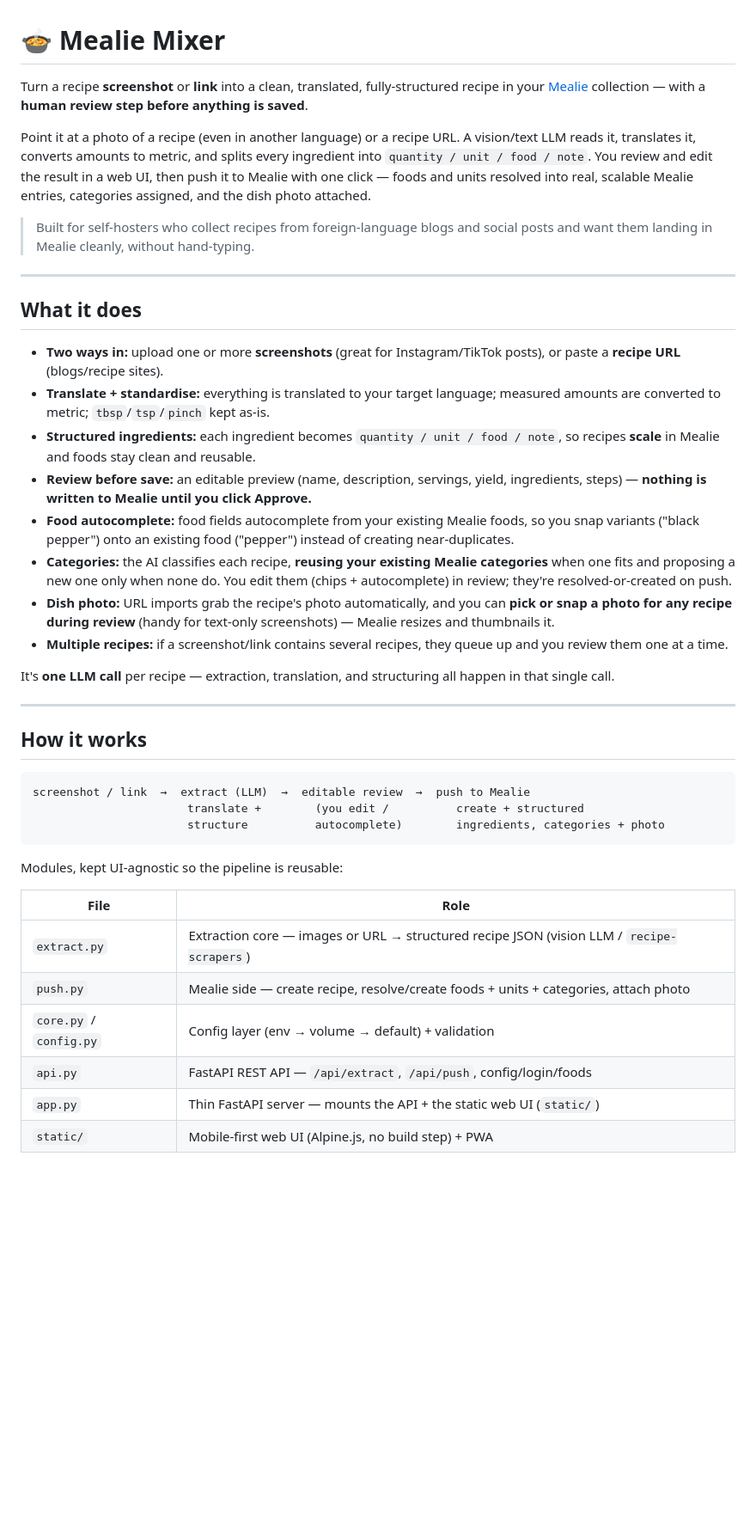
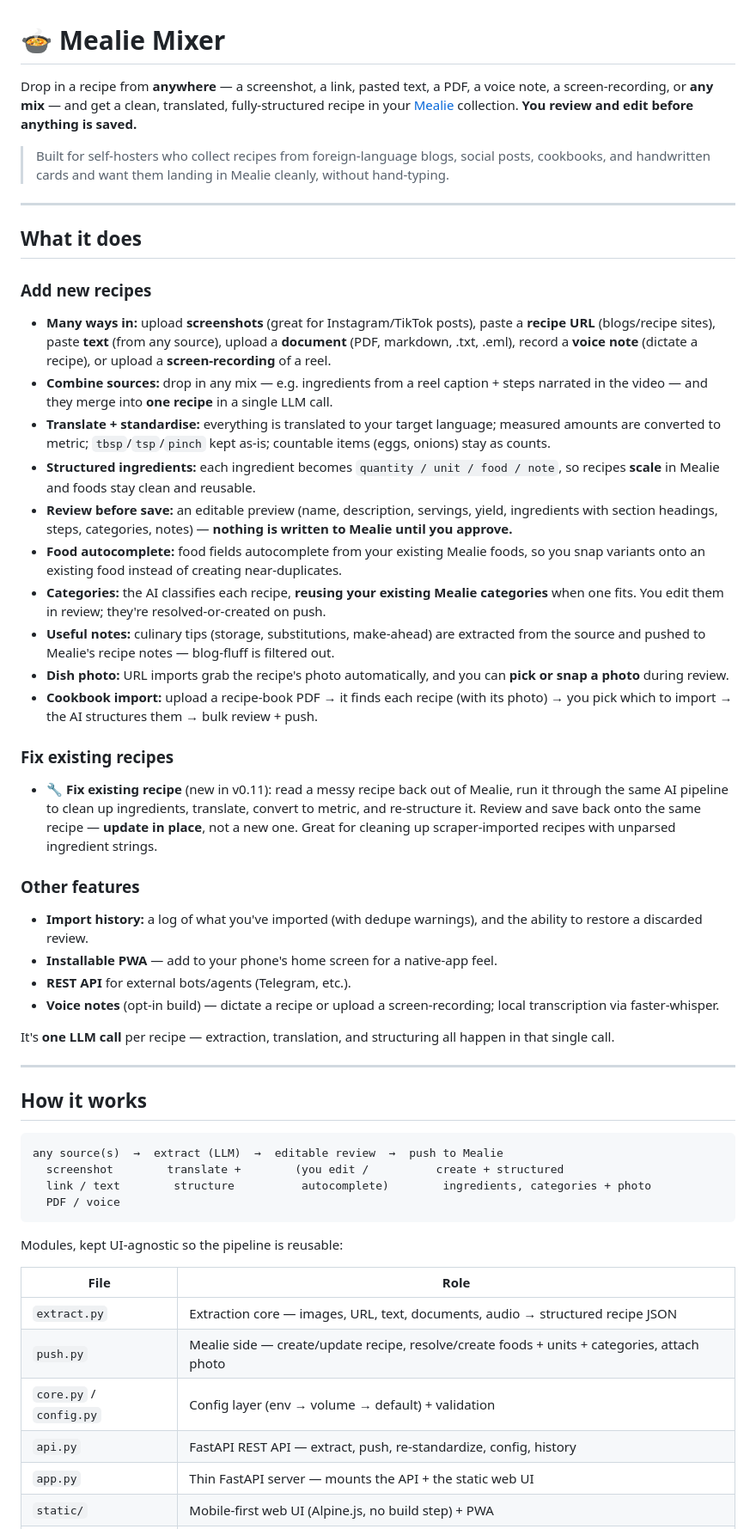
Before and after one commit to jacobcommits/mealie-mixer, a Markdown page: README.md, the part around one of its changes. Shown at 86% size. GitHub-like rendering; blank space fills up the shorter version.

````diff
--- a/README.md
+++ b/README.md
@@ -1,23 +1,33 @@
 # 🍲 Mealie Mixer
 
-Turn a recipe **screenshot** or **link** into a clean, translated, fully-structured recipe in your [Mealie](https://mealie.io/) collection — with a **human review step before anything is saved**.
+Drop in a recipe from **anywhere** — a screenshot, a link, pasted text, a PDF, a voice note, a screen-recording, or **any mix** — and get a clean, translated, fully-structured recipe in your [Mealie](https://mealie.io/) collection. **You review and edit before anything is saved.**
 
-Point it at a photo of a recipe (even in another language) or a recipe URL. A vision/text LLM reads it, translates it, converts amounts to metric, and splits every ingredient into `quantity / unit / food / note`. You review and edit the result in a web UI, then push it to Mealie with one click — foods and units resolved into real, scalable Mealie entries, categories assigned, and the dish photo attached.
-
-> Built for self-hosters who collect recipes from foreign-language blogs and social posts and want them landing in Mealie cleanly, without hand-typing.
+> Built for self-hosters who collect recipes from foreign-language blogs, social posts, cookbooks, and handwritten cards and want them landing in Mealie cleanly, without hand-typing.
 
 ---
 
 ## What it does
 
-- **Two ways in:** upload one or more **screenshots** (great for Instagram/TikTok posts), or paste a **recipe URL** (blogs/recipe sites).
-- **Translate + standardise:** everything is translated to your target language; measured amounts are converted to metric; `tbsp`/`tsp`/`pinch` kept as-is.
+### Add new recipes
+- **Many ways in:** upload **screenshots** (great for Instagram/TikTok posts), paste a **recipe URL** (blogs/recipe sites), paste **text** (from any source), upload a **document** (PDF, markdown, .txt, .eml), record a **voice note** (dictate a recipe), or upload a **screen-recording** of a reel.
+- **Combine sources:** drop in any mix — e.g. ingredients from a reel caption + steps narrated in the video — and they merge into **one recipe** in a single LLM call.
+- **Translate + standardise:** everything is translated to your target language; measured amounts are converted to metric; `tbsp`/`tsp`/`pinch` kept as-is; countable items (eggs, onions) stay as counts.
 - **Structured ingredients:** each ingredient becomes `quantity / unit / food / note`, so recipes **scale** in Mealie and foods stay clean and reusable.
-- **Review before save:** an editable preview (name, description, servings, yield, ingredients, steps) — **nothing is written to Mealie until you click Approve.**
-- **Food autocomplete:** food fields autocomplete from your existing Mealie foods, so you snap variants ("black pepper") onto an existing food ("pepper") instead of creating near-duplicates.
-- **Categories:** the AI classifies each recipe, **reusing your existing Mealie categories** when one fits and proposing a new one only when none do. You edit them (chips + autocomplete) in review; they're resolved-or-created on push.
-- **Dish photo:** URL imports grab the recipe's photo automatically, and you can **pick or snap a photo for any recipe during review** (handy for text-only screenshots) — Mealie resizes and thumbnails it.
-- **Multiple recipes:** if a screenshot/link contains several recipes, they queue up and you review them one at a time.
+- **Review before save:** an editable preview (name, description, servings, yield, ingredients with section headings, steps, categories, notes) — **nothing is written to Mealie until you approve.**
+- **Food autocomplete:** food fields autocomplete from your existing Mealie foods, so you snap variants onto an existing food instead of creating near-duplicates.
+- **Categories:** the AI classifies each recipe, **reusing your existing Mealie categories** when one fits. You edit them in review; they're resolved-or-created on push.
+- **Useful notes:** culinary tips (storage, substitutions, make-ahead) are extracted from the source and pushed to Mealie's recipe notes — blog-fluff is filtered out.
+- **Dish photo:** URL imports grab the recipe's photo automatically, and you can **pick or snap a photo** during review.
+- **Cookbook import:** upload a recipe-book PDF → it finds each recipe (with its photo) → you pick which to import → the AI structures them → bulk review + push.
+
+### Fix existing recipes
+- **🔧 Fix existing recipe** (new in v0.11): read a messy recipe back out of Mealie, run it through the same AI pipeline to clean up ingredients, translate, convert to metric, and re-structure it. Review and save back onto the same recipe — **update in place**, not a new one. Great for cleaning up scraper-imported recipes with unparsed ingredient strings.
+
+### Other features
+- **Import history:** a log of what you've imported (with dedupe warnings), and the ability to restore a discarded review.
+- **Installable PWA** — add to your phone's home screen for a native-app feel.
+- **REST API** for external bots/agents (Telegram, etc.).
+- **Voice notes** (opt-in build) — dictate a recipe or upload a screen-recording; local transcription via faster-whisper.
 
 It's **one LLM call** per recipe — extraction, translation, and structuring all happen in that single call.
 
@@ -26,18 +36,19 @@ It's **one LLM call** per recipe — extraction, translation, and structuring al
 ## How it works
 
 ```
-screenshot / link  →  extract (LLM)  →  editable review  →  push to Mealie
-                       translate +        (you edit /          create + structured
-                       structure          autocomplete)        ingredients, categories + photo
+any source(s)  →  extract (LLM)  →  editable review  →  push to Mealie
+  screenshot        translate +        (you edit /          create + structured
+  link / text        structure          autocomplete)        ingredients, categories + photo
+  PDF / voice
 ```
 
 Modules, kept UI-agnostic so the pipeline is reusable:
 
 | File | Role |
 |------|------|
-| `extract.py` | Extraction core — images or URL → structured recipe JSON (vision LLM / `recipe-scrapers`) |
-| `push.py` | Mealie side — create recipe, resolve/create foods + units + categories, attach photo |
+| `extract.py` | Extraction core — images, URL, text, documents, audio → structured recipe JSON |
+| `push.py` | Mealie side — create/update recipe, resolve/create foods + units + categories, attach photo |
 | `core.py` / `config.py` | Config layer (env → volume → default) + validation |
-| `api.py` | FastAPI REST API — `/api/extract`, `/api/push`, config/login/foods |
-| `app.py` | Thin FastAPI server — mounts the API + the static web UI (`static/`) |
+| `api.py` | FastAPI REST API — extract, push, re-standardize, config, history |
+| `app.py` | Thin FastAPI server — mounts the API + the static web UI |
 | `static/` | Mobile-first web UI (Alpine.js, no build step) + PWA |
````
Also changed, not shown: other parts of README.md (+34 -9 lines).
